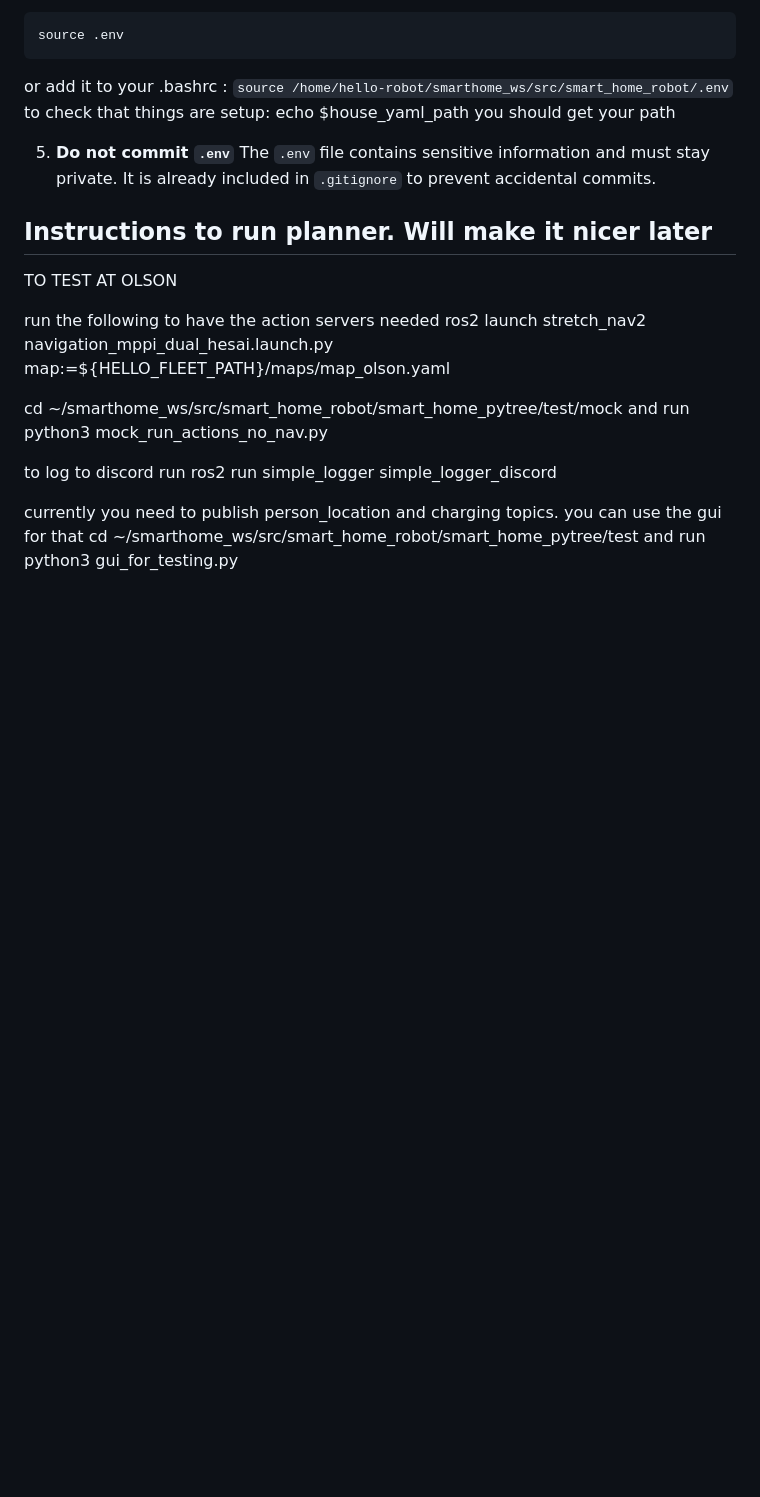
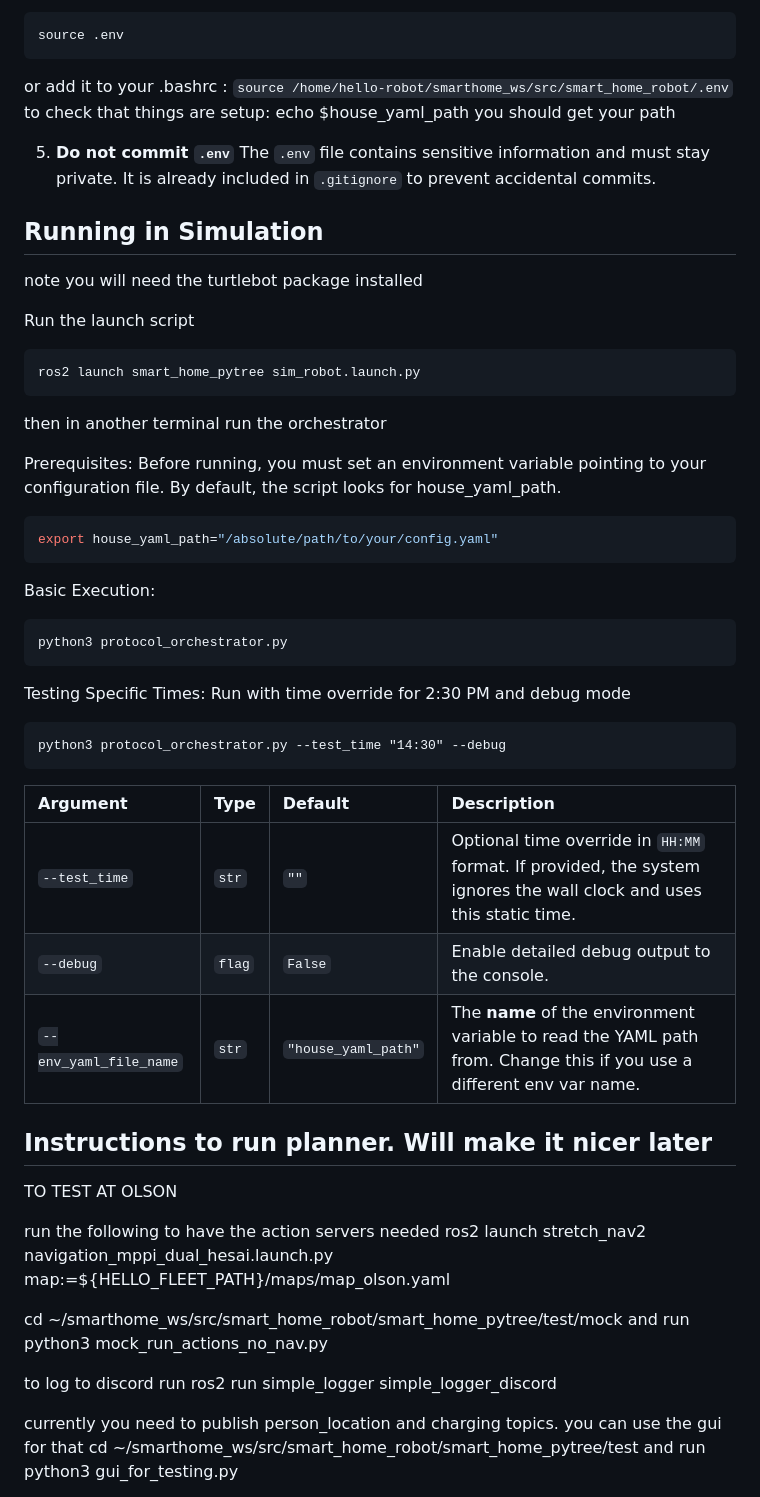
Before and after one commit to AssistiveRoboticsUNH/smart_home_robot, a Markdown page: README.md, the part around the change. Rendered like a GitHub page; blank space fills up the shorter version.

````diff
--- a/README.md
+++ b/README.md
@@ -58,6 +58,40 @@ echo $house_yaml_path you should get your path
 The `.env` file contains sensitive information and must stay private.
 It is already included in `.gitignore` to prevent accidental commits.
 
+
+
+## Running in Simulation
+note you will need the turtlebot package installed
+
+Run the launch script
+```
+ros2 launch smart_home_pytree sim_robot.launch.py
+```
+
+then in another terminal run the orchestrator
+
+Prerequisites: Before running, you must set an environment variable pointing to your configuration file. By default, the script looks for house_yaml_path.
+```bash
+export house_yaml_path="/absolute/path/to/your/config.yaml"
+```
+Basic Execution:
+```
+python3 protocol_orchestrator.py
+```
+
+Testing Specific Times: Run with time override for 2:30 PM and debug mode
+```
+python3 protocol_orchestrator.py --test_time "14:30" --debug
+```
+
+| Argument | Type | Default | Description |
+| :--- | :--- | :--- | :--- |
+| `--test_time` | `str` | `""` | Optional time override in `HH:MM` format. If provided, the system ignores the wall clock and uses this static time. |
+| `--debug` | `flag` | `False` | Enable detailed debug output to the console. |
+| `--env_yaml_file_name` | `str` | `"house_yaml_path"` | The **name** of the environment variable to read the YAML path from. Change this if you use a different env var name. |
+
+
+
 ## Instructions to run planner. Will make it nicer later
 TO TEST AT OLSON
 
````
